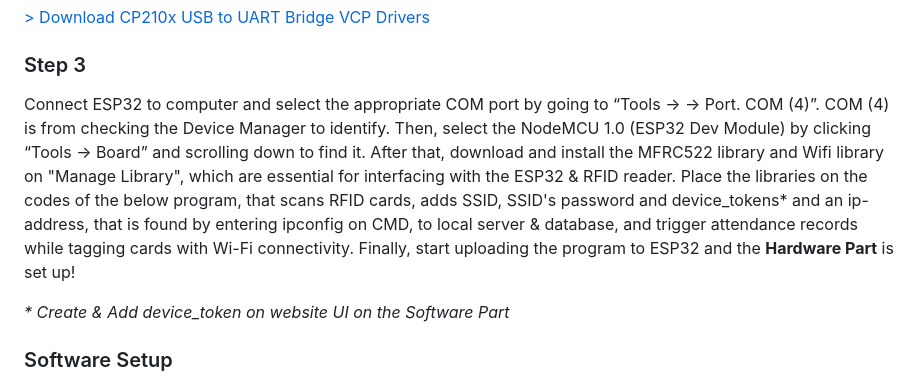
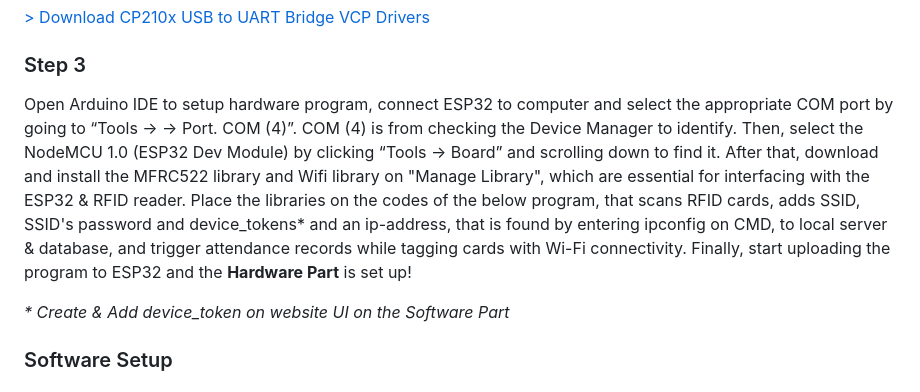
Before and after one commit to developer-wanwan/Full-Stack-SideProject__Remote-Site-Attendance-System, a Markdown page: README.md, the part around the change. GitHub-like rendering.

```diff
--- a/README.md
+++ b/README.md
@@ -21,7 +21,7 @@ facilitating effectively the automatic registration of attendance for each front
 <p>Connect the power supply to the ESP32 with a USB Data Cable to ensure it is powered on. Then, install the Virtual COM Port (VCP) driver to allow ESP32 activate matching with computer and functioning properly by checking in “Device Manger”.</p>
 <a href="https://www.silabs.com/developer-tools/usb-to-uart-bridge-vcp-drivers?tab=downloads" target="_blank">> Download CP210x USB to UART Bridge VCP Drivers</a>
 <h3>Step 3</h3>
-<p>Connect ESP32 to computer and select the appropriate COM port by going to “Tools -> -> Port. COM (4)”. COM (4) is from checking the Device Manager to identify. Then, select the NodeMCU 1.0 (ESP32 Dev Module) by clicking “Tools -> Board” and scrolling down to find it. After that, download and install the MFRC522 library and Wifi library on "Manage Library", which are essential for interfacing with the ESP32 & RFID reader. Place the libraries on the codes of the below program, that scans RFID cards, adds SSID, SSID's password and device_tokens* and an ip-address, that is found by entering ipconfig on CMD, to local server & database, and trigger attendance records while tagging cards with Wi-Fi connectivity. Finally, start uploading the program to ESP32 and the <b>Hardware Part</b> is set up!</p>
+<p>Open Arduino IDE to setup hardware program, connect ESP32 to computer and select the appropriate COM port by going to “Tools -> -> Port. COM (4)”. COM (4) is from checking the Device Manager to identify. Then, select the NodeMCU 1.0 (ESP32 Dev Module) by clicking “Tools -> Board” and scrolling down to find it. After that, download and install the MFRC522 library and Wifi library on "Manage Library", which are essential for interfacing with the ESP32 & RFID reader. Place the libraries on the codes of the below program, that scans RFID cards, adds SSID, SSID's password and device_tokens* and an ip-address, that is found by entering ipconfig on CMD, to local server & database, and trigger attendance records while tagging cards with Wi-Fi connectivity. Finally, start uploading the program to ESP32 and the <b>Hardware Part</b> is set up!</p>
 <i>* Create & Add device_token on website UI on the Software Part</i>
 <h3>Software Setup</h3>
 <h3>Step 1: </h3>
```
